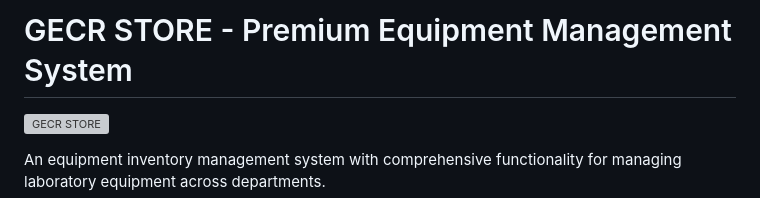
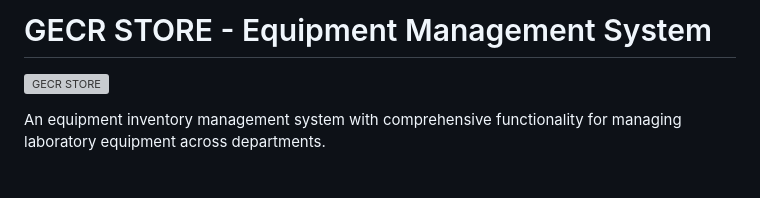
Before and after one commit to S-YED/GECR-STORE, a Markdown page: README.md, the part around the change. Rendered like a GitHub page; blank space fills up the shorter version; grey boxes are pictures that could not be loaded.

Commit message:
Change project title in README
Updated the project title in the README file.

Signed-off-by: Syed Khaja Moinuddin <syedkhajamoinuddin293@gmail.com>

```diff
--- a/README.md
+++ b/README.md
@@ -1,4 +1,4 @@
-# GECR STORE - Premium Equipment Management System
+# GECR STORE - Equipment Management System
 
 ![GECR STORE](https://github.com/S-YED/GECR-STORE/blob/main/SNAPSHOTS/gecr1.png)
 
```
